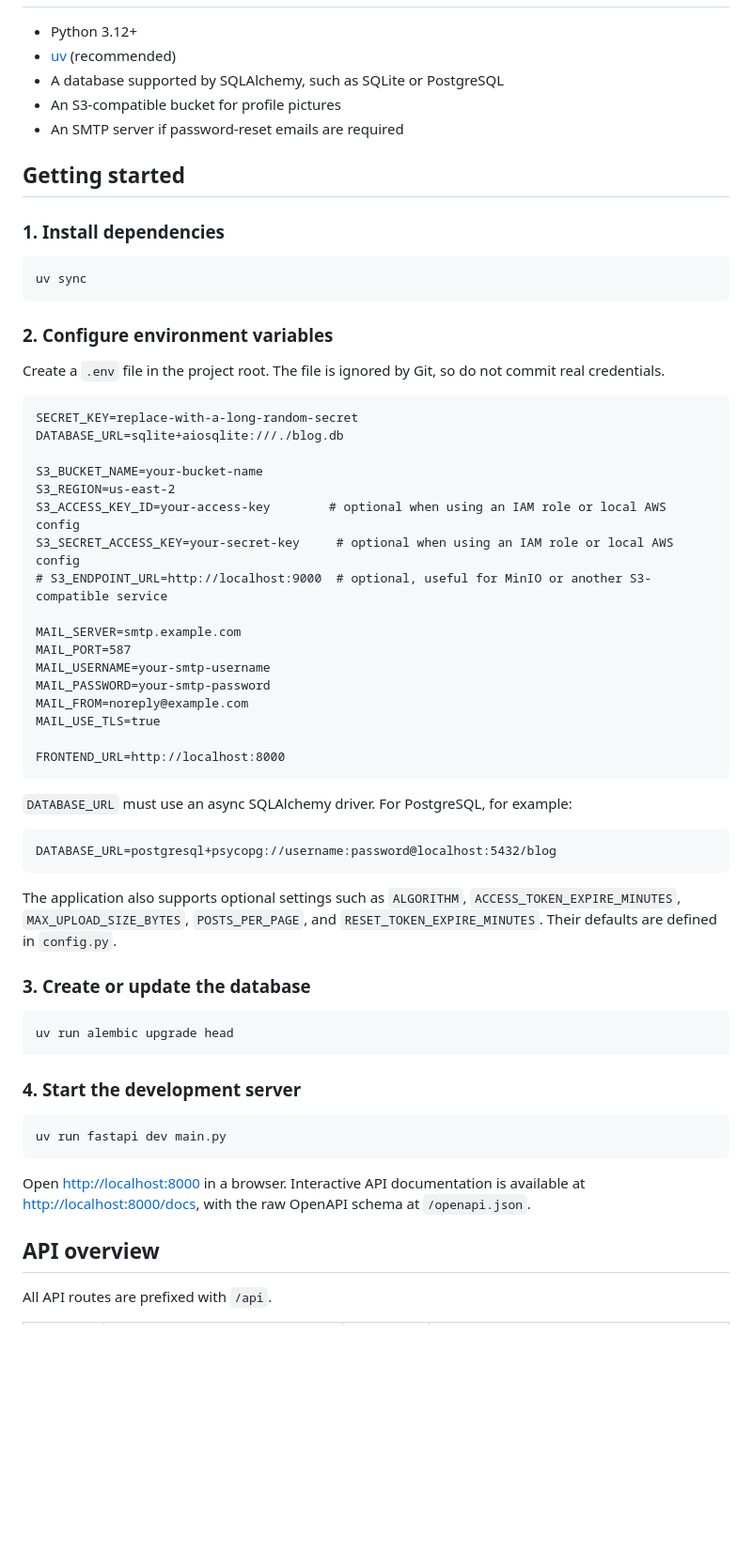
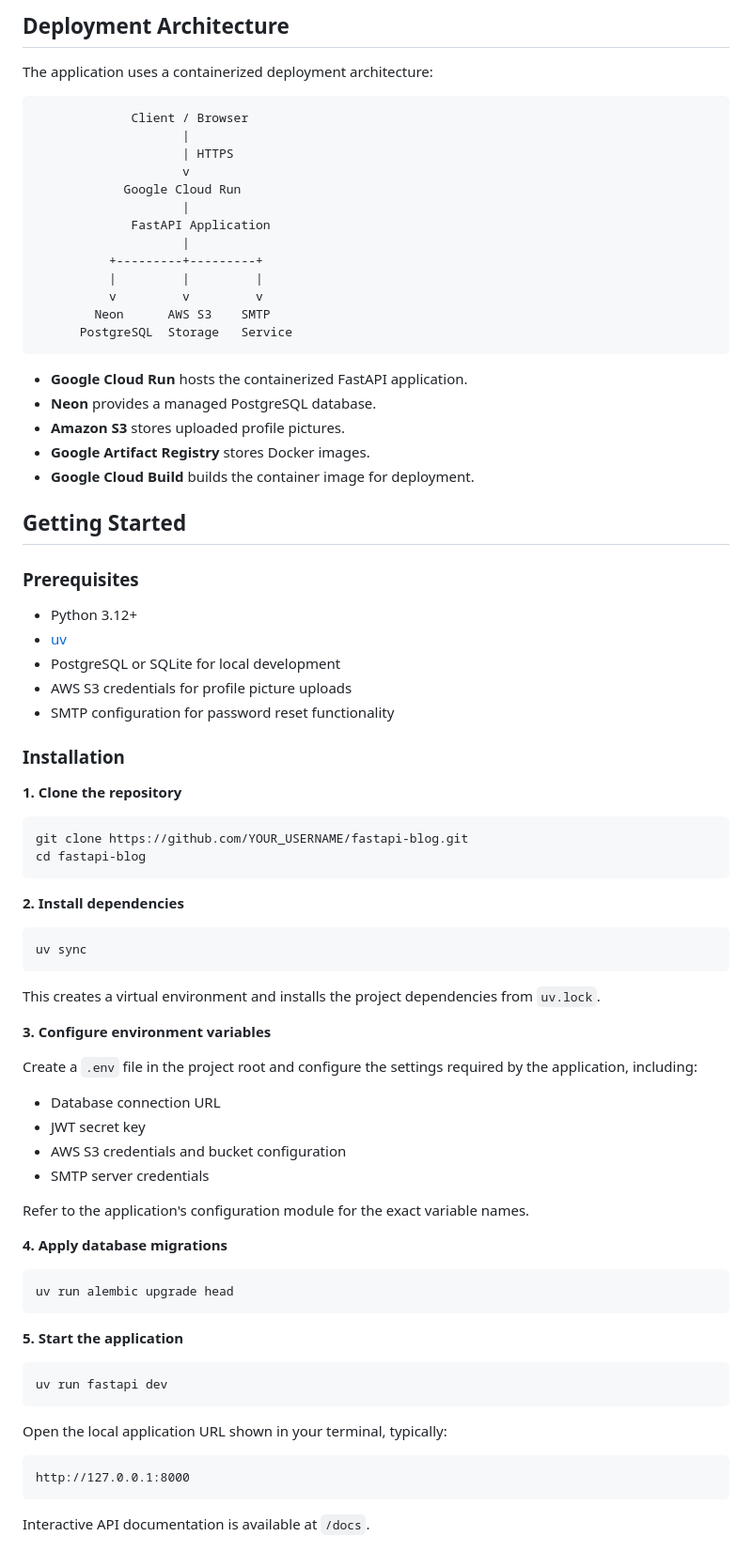
Before and after one commit to EvanKN9/fastapi-blog, a Markdown page: README.md, the part around one of its changes. Shown at 94% size. Rendered like a GitHub page; blank space fills up the shorter version.

Commit message:
Revise README for clarity and additional details
Updated project description, features, and deployment details in README.

````diff
--- a/README.md
+++ b/README.md
@@ -17,65 +61,84 @@ A server-rendered blog application and JSON API built with FastAPI, SQLAlchemy 2
+## Deployment Architecture
+
+The application uses a containerized deployment architecture:
+
+```text
+             Client / Browser
+                    |
+                    | HTTPS
+                    v
+            Google Cloud Run
+                    |
+             FastAPI Application
+                    |
+          +---------+---------+
+          |         |         |
+          v         v         v
+        Neon      AWS S3    SMTP
+      PostgreSQL  Storage   Service
+```
+
+- **Google Cloud Run** hosts the containerized FastAPI application.
+- **Neon** provides a managed PostgreSQL database.
+- **Amazon S3** stores uploaded profile pictures.
+- **Google Artifact Registry** stores Docker images.
+- **Google Cloud Build** builds the container image for deployment.
+
+## Getting Started
+
+### Prerequisites
 
 - Python 3.12+
-- [uv](https://docs.astral.sh/uv/) (recommended)
-- A database supported by SQLAlchemy, such as SQLite or PostgreSQL
-- An S3-compatible bucket for profile pictures
-- An SMTP server if password-reset emails are required
+- [uv](https://docs.astral.sh/uv/)
+- PostgreSQL or SQLite for local development
+- AWS S3 credentials for profile picture uploads
+- SMTP configuration for password reset functionality
 
-## Getting started
+### Installation
 
-### 1. Install dependencies
+**1. Clone the repository**
+
+```bash
+git clone https://github.com/YOUR_USERNAME/fastapi-blog.git
+cd fastapi-blog
+```
+
+**2. Install dependencies**
 
 ```bash
 uv sync
 ```
 
-### 2. Configure environment variables
+This creates a virtual environment and installs the project dependencies from `uv.lock`.
 
-Create a `.env` file in the project root. The file is ignored by Git, so do not commit real credentials.
+**3. Configure environment variables**
 
-```dotenv
-SECRET_KEY=replace-with-a-long-random-secret
-DATABASE_URL=sqlite+aiosqlite:///./blog.db
+Create a `.env` file in the project root and configure the settings required by the application, including:
 
-S3_BUCKET_NAME=your-bucket-name
-S3_REGION=us-east-2
-S3_ACCESS_KEY_ID=your-access-key        # optional when using an IAM role or local AWS config
-S3_SECRET_ACCESS_KEY=your-secret-key     # optional when using an IAM role or local AWS config
-# S3_ENDPOINT_URL=http://localhost:9000  # optional, useful for MinIO or another S3-compatible service
+- Database connection URL
+- JWT secret key
+- AWS S3 credentials and bucket configuration
+- SMTP server credentials
 
-MAIL_SERVER=smtp.example.com
-MAIL_PORT=587
-MAIL_USERNAME=your-smtp-username
-MAIL_PASSWORD=your-smtp-password
-MAIL_FROM=noreply@example.com
-MAIL_USE_TLS=true
+Refer to the application's configuration module for the exact variable names.
 
-FRONTEND_URL=http://localhost:8000
-```
-
-`DATABASE_URL` must use an async SQLAlchemy driver. For PostgreSQL, for example:
-
-```dotenv
-DATABASE_URL=postgresql+psycopg://username:password@localhost:5432/blog
-```
-
-The application also supports optional settings such as `ALGORITHM`, `ACCESS_TOKEN_EXPIRE_MINUTES`, `MAX_UPLOAD_SIZE_BYTES`, `POSTS_PER_PAGE`, and `RESET_TOKEN_EXPIRE_MINUTES`. Their defaults are defined in `config.py`.
-
-### 3. Create or update the database
+**4. Apply database migrations**
 
 ```bash
 uv run alembic upgrade head
 ```
 
-### 4. Start the development server
+**5. Start the application**
 
 ```bash
-uv run fastapi dev main.py
+uv run fastapi dev
 ```
 
-Open [http://localhost:8000](http://localhost:8000) in a browser. Interactive API documentation is available at [http://localhost:8000/docs](http://localhost:8000/docs), with the raw OpenAPI schema at `/openapi.json`.
+Open the local application URL shown in your terminal, typically:
 
-## API overview
+```text
+http://127.0.0.1:8000
+```
 
-All API routes are prefixed with `/api`.
+Interactive API documentation is available at `/docs`.
 
````
Also changed, not shown: other parts of README.md (+96 -83 lines).
